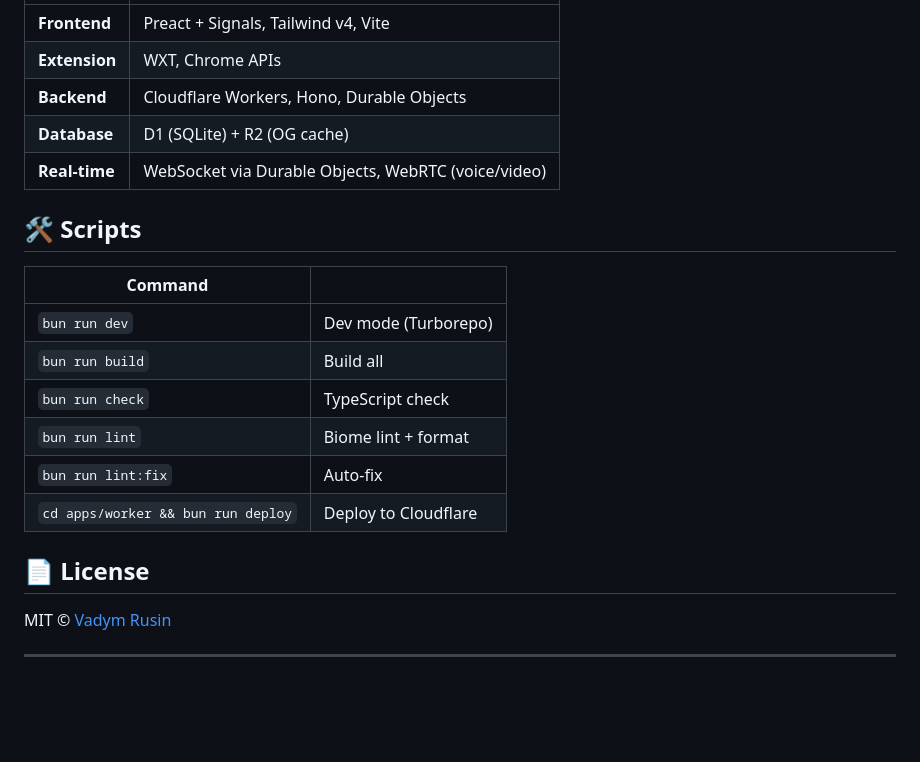
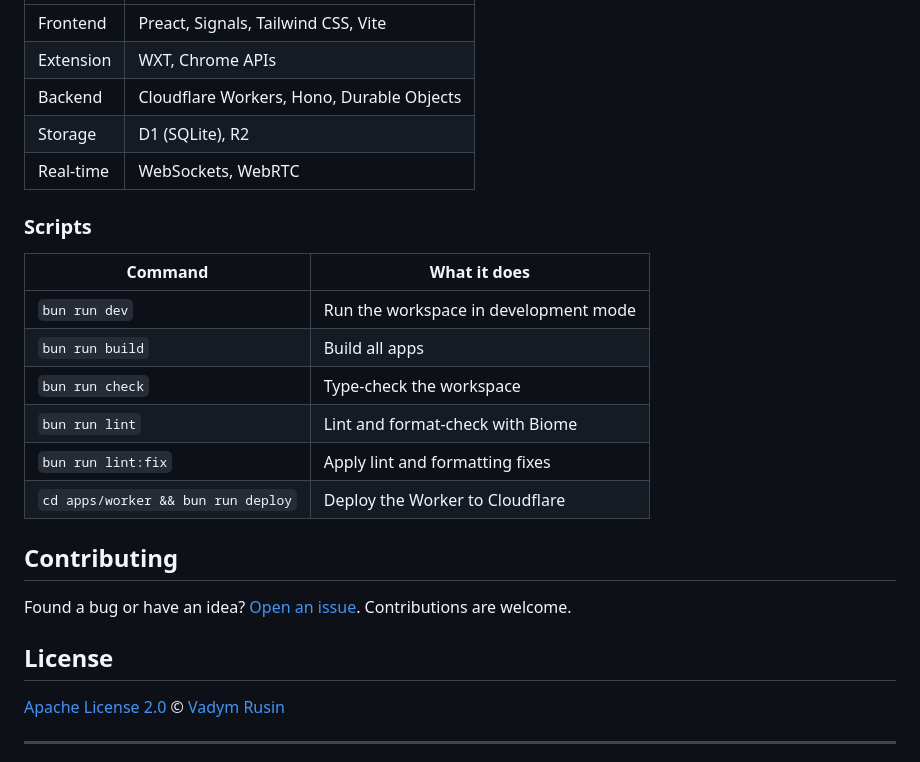
Before and after one commit to thevrus/MarkLayer, a Markdown page: README.md, the part around one of its changes. GitHub-like rendering; blank space fills up the shorter version.

Commit message:
docs: make README showcase MarkLayer
Refresh positioning, add a product visual and clearer audience benefits, and correct the license reference.

```diff
--- a/README.md
+++ b/README.md
@@ -60,24 +95,28 @@ Load the extension: `chrome://extensions/` → Developer mode → Load unpacked
 |---|---|
-| **Frontend** | Preact + Signals, Tailwind v4, Vite |
-| **Extension** | WXT, Chrome APIs |
-| **Backend** | Cloudflare Workers, Hono, Durable Objects |
-| **Database** | D1 (SQLite) + R2 (OG cache) |
-| **Real-time** | WebSocket via Durable Objects, WebRTC (voice/video) |
+| Frontend | Preact, Signals, Tailwind CSS, Vite |
+| Extension | WXT, Chrome APIs |
+| Backend | Cloudflare Workers, Hono, Durable Objects |
+| Storage | D1 (SQLite), R2 |
+| Real-time | WebSockets, WebRTC |
 
-## 🛠️ Scripts
+### Scripts
 
-| Command | |
+| Command | What it does |
 |---|---|
-| `bun run dev` | Dev mode (Turborepo) |
-| `bun run build` | Build all |
-| `bun run check` | TypeScript check |
-| `bun run lint` | Biome lint + format |
-| `bun run lint:fix` | Auto-fix |
-| `cd apps/worker && bun run deploy` | Deploy to Cloudflare |
+| <code>bun run dev</code> | Run the workspace in development mode |
+| <code>bun run build</code> | Build all apps |
+| <code>bun run check</code> | Type-check the workspace |
+| <code>bun run lint</code> | Lint and format-check with Biome |
+| <code>bun run lint:fix</code> | Apply lint and formatting fixes |
+| <code>cd apps/worker && bun run deploy</code> | Deploy the Worker to Cloudflare |
 
-## 📄 License
+## Contributing
 
-MIT © [Vadym Rusin](https://github.com/thevrus)
+Found a bug or have an idea? [Open an issue](https://github.com/thevrus/MarkLayer/issues). Contributions are welcome.
+
+## License
+
+[Apache License 2.0](LICENSE) © [Vadym Rusin](https://github.com/thevrus)
 
 ---
 
```
Also changed, not shown: other parts of README.md (+78 -38 lines).
